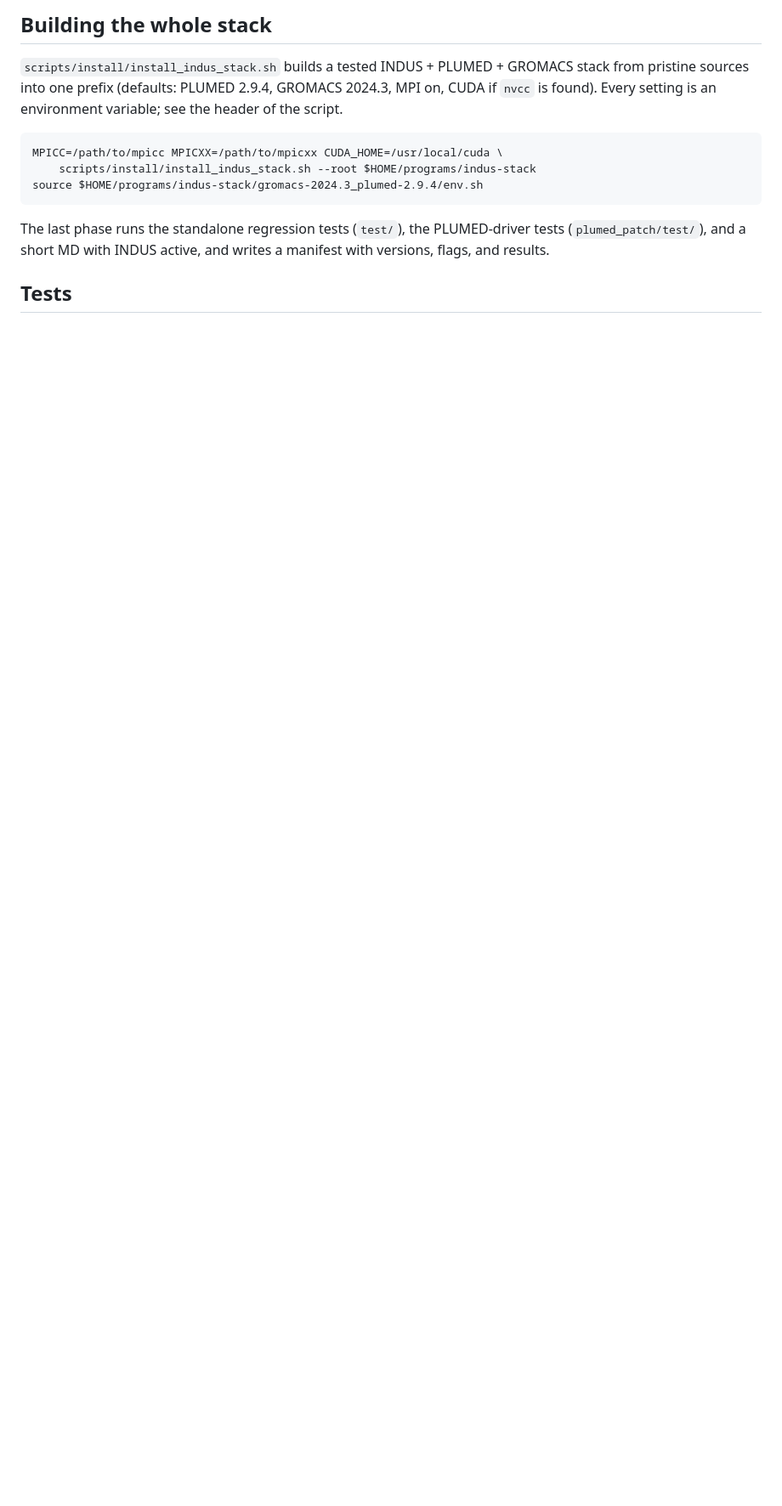
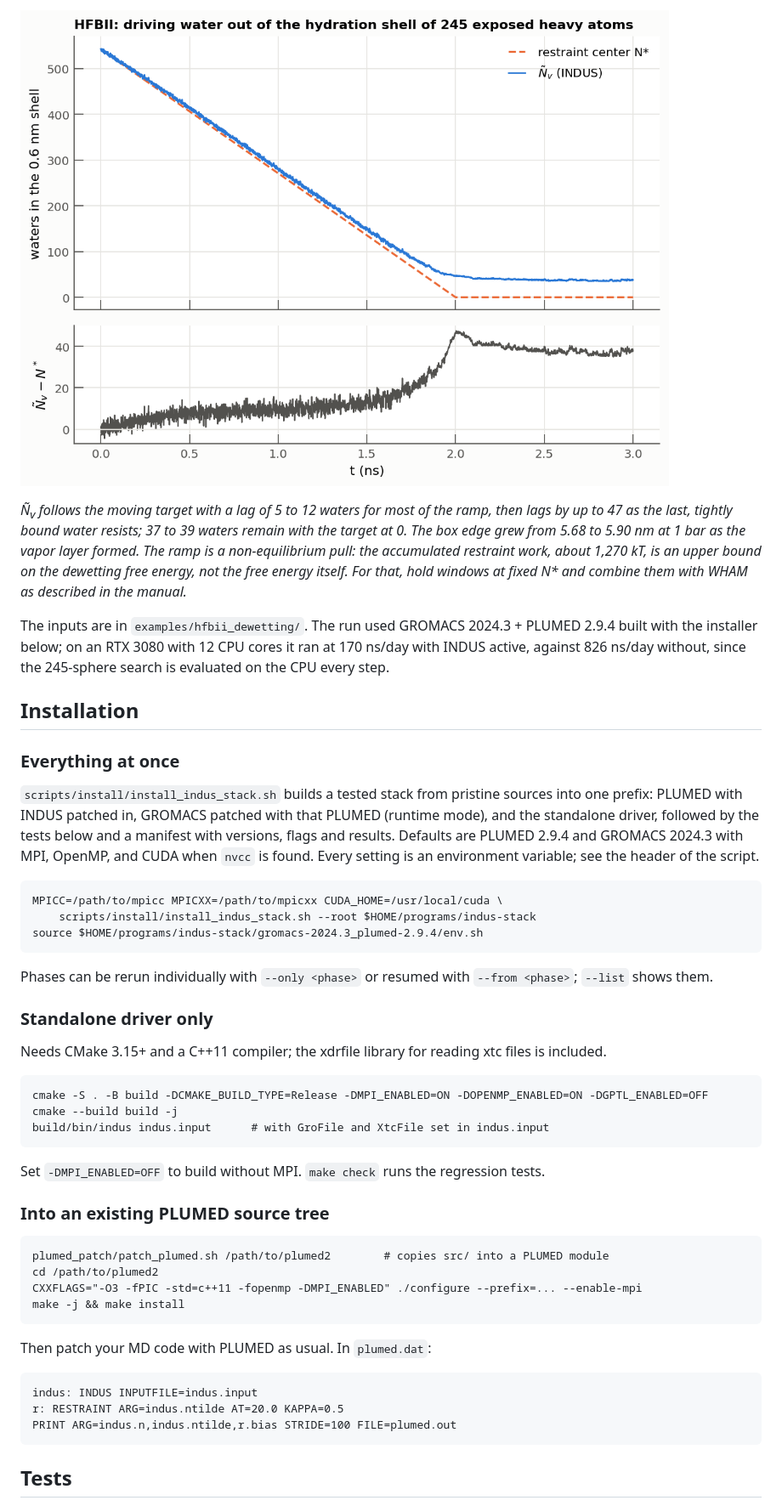
Before and after one commit to patellab511/indus, a Markdown page: README.md, the part around one of its changes. Shown at 85% size. GitHub-like rendering; pictures changed too: doc/images/hfbii_ntilde_vs_time.png (added); blank space fills up the shorter version.

````diff
--- a/README.md
+++ b/README.md
@@ -34,9 +60,27 @@ with the installer below; rendered with open-source PyMOL from
 
-## Building the whole stack
+![Ntilde versus time following the moving restraint from 542 to 0, then plateauing near 38](doc/images/hfbii_ntilde_vs_time.png)
 
-`scripts/install/install_indus_stack.sh` builds a tested INDUS + PLUMED + GROMACS stack from
-pristine sources into one prefix (defaults: PLUMED 2.9.4, GROMACS 2024.3, MPI on, CUDA if
-`nvcc` is found). Every setting is an environment variable; see the header of the script.
+*Ñ<sub>v</sub> follows the moving target with a lag of 5 to 12 waters for most of the ramp,
+then lags by up to 47 as the last, tightly bound water resists; 37 to 39 waters remain with
+the target at 0. The box edge grew from 5.68 to 5.90 nm at 1 bar as the vapor layer formed.
+The ramp is a non-equilibrium pull: the accumulated restraint work, about 1,270 kT, is an upper
+bound on the dewetting free energy, not the free energy itself. For that, hold windows at fixed
+N\* and combine them with WHAM as described in the manual.*
+
+The inputs are in `examples/hfbii_dewetting/`. The run used GROMACS 2024.3 + PLUMED 2.9.4 built
+with the installer below; on an RTX 3080 with 12 CPU cores it ran at 170 ns/day with INDUS
+active, against 826 ns/day without, since the 245-sphere search is evaluated on the CPU every
+step.
+
+## Installation
+
+### Everything at once
+
+`scripts/install/install_indus_stack.sh` builds a tested stack from pristine sources into one
+prefix: PLUMED with INDUS patched in, GROMACS patched with that PLUMED (runtime mode), and the
+standalone driver, followed by the tests below and a manifest with versions, flags and
+results. Defaults are PLUMED 2.9.4 and GROMACS 2024.3 with MPI, OpenMP, and CUDA when `nvcc`
+is found. Every setting is an environment variable; see the header of the script.
 
 ```
 MPICC=/path/to/mpicc MPICXX=/path/to/mpicxx CUDA_HOME=/usr/local/cuda \
@@ -44,9 +88,37 @@ MPICC=/path/to/mpicc MPICXX=/path/to/mpicxx CUDA_HOME=/usr/local/cuda \
 source $HOME/programs/indus-stack/gromacs-2024.3_plumed-2.9.4/env.sh
 ```
 
-The last phase runs the standalone regression tests (`test/`), the PLUMED-driver tests
-(`plumed_patch/test/`), and a short MD with INDUS active, and writes a manifest with versions,
-flags, and results.
+Phases can be rerun individually with `--only <phase>` or resumed with `--from <phase>`;
+`--list` shows them.
+
+### Standalone driver only
+
+Needs CMake 3.15+ and a C++11 compiler; the xdrfile library for reading xtc files is included.
+
+```
+cmake -S . -B build -DCMAKE_BUILD_TYPE=Release -DMPI_ENABLED=ON -DOPENMP_ENABLED=ON -DGPTL_ENABLED=OFF
+cmake --build build -j
+build/bin/indus indus.input      # with GroFile and XtcFile set in indus.input
+```
+
+Set `-DMPI_ENABLED=OFF` to build without MPI. `make check` runs the regression tests.
+
+### Into an existing PLUMED source tree
+
+```
+plumed_patch/patch_plumed.sh /path/to/plumed2        # copies src/ into a PLUMED module
+cd /path/to/plumed2
+CXXFLAGS="-O3 -fPIC -std=c++11 -fopenmp -DMPI_ENABLED" ./configure --prefix=... --enable-mpi
+make -j && make install
+```
+
+Then patch your MD code with PLUMED as usual. In `plumed.dat`:
+
+```
+indus: INDUS INPUTFILE=indus.input
+r: RESTRAINT ARG=indus.ntilde AT=20.0 KAPPA=0.5
+PRINT ARG=indus.n,indus.ntilde,r.bias STRIDE=100 FILE=plumed.out
+```
 
 ## Tests
 
````
Also changed, not shown: other parts of README.md (+70 -21 lines), examples/hfbii_dewetting/README.md (added, +23 -0 lines), 5 other files.
